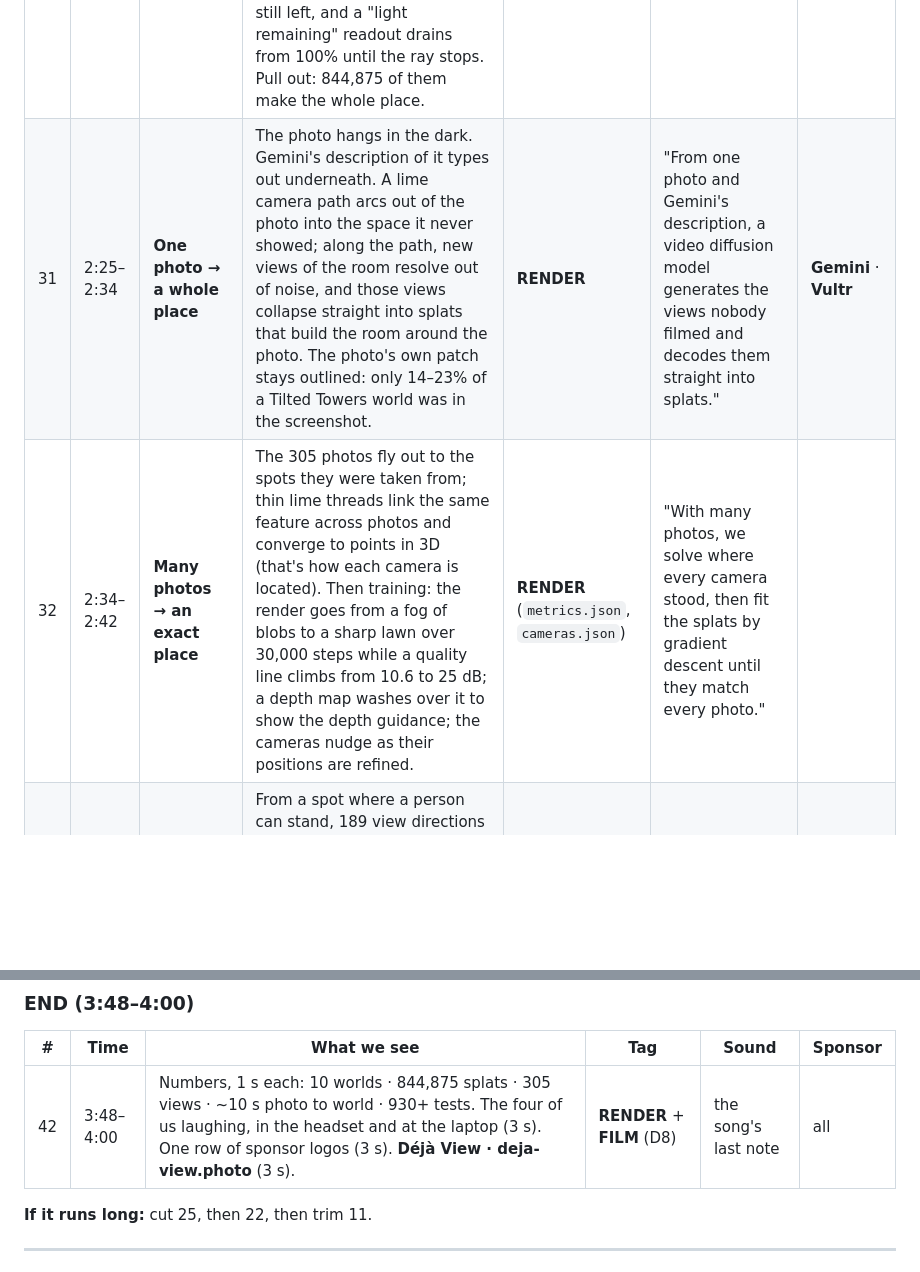
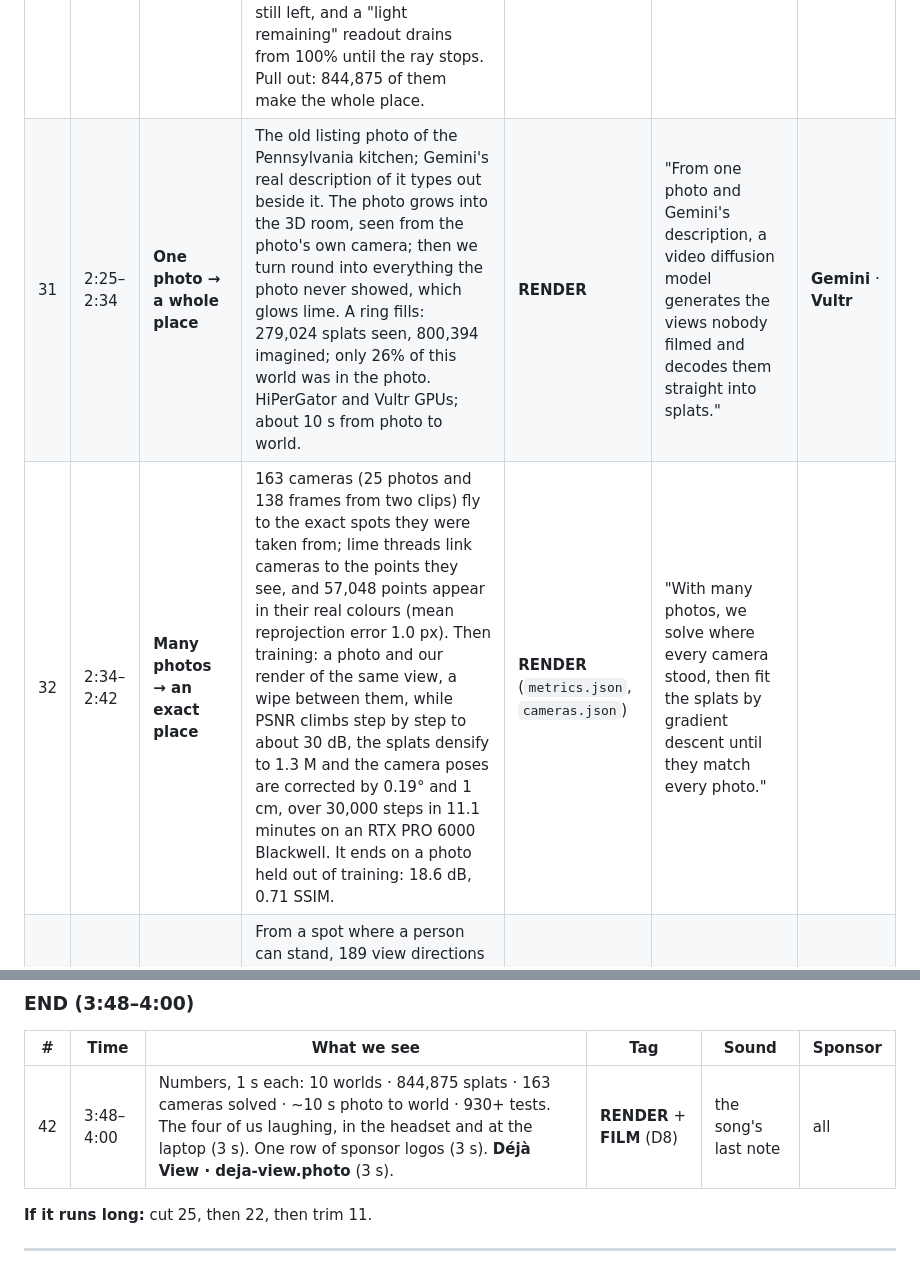
Before and after one commit to OjasMishra32/Deja-View, a Markdown page: docs/VIDEO.md, 2 parts joined by grey strips. Rendered like a GitHub page; blank space fills up the shorter version.

Commit message:
Script update

```diff
--- a/docs/VIDEO.md
+++ b/docs/VIDEO.md
@@ -135,8 +135,8 @@ stops moving. No slides, no code, no buzzwords.
 | # | Time | What we built | What we see | Tag | VO | Sponsor |
 |---|---|---|---|---|---|---|
 | 30 | 2:16–2:25 | **What a world is made of** | The camera dives into a palm frond at the Game Lawn until it comes apart into separate splats. One is isolated: a translucent ellipsoid. Its three axes extend as lime lines (its shape, Σ = R S Sᵀ Rᵀ); it turns (its rotation); its colour shifts as we orbit it (colour stored per viewing direction); a cross-section shows its opacity falling off as a bell curve. Then we ride one pixel's ray back out: it passes through a dozen splats sorted by depth, each adding its colour by the light still left, and a "light remaining" readout drains from 100% until the ray stops. Pull out: 844,875 of them make the whole place. | **RENDER** | "Each splat is a 3D Gaussian: position, shape, opacity, and colour that shifts with your viewpoint. A pixel blends them front to back." | |
-| 31 | 2:25–2:34 | **One photo → a whole place** | The photo hangs in the dark. Gemini's description of it types out underneath. A lime camera path arcs out of the photo into the space it never showed; along the path, new views of the room resolve out of noise, and those views collapse straight into splats that build the room around the photo. The photo's own patch stays outlined: only 14–23% of a Tilted Towers world was in the screenshot. | **RENDER** | "From one photo and Gemini's description, a video diffusion model generates the views nobody filmed and decodes them straight into splats." | **Gemini** · **Vultr** |
-| 32 | 2:34–2:42 | **Many photos → an exact place** | The 305 photos fly out to the spots they were taken from; thin lime threads link the same feature across photos and converge to points in 3D (that's how each camera is located). Then training: the render goes from a fog of blobs to a sharp lawn over 30,000 steps while a quality line climbs from 10.6 to 25 dB; a depth map washes over it to show the depth guidance; the cameras nudge as their positions are refined. | **RENDER** (`metrics.json`, `cameras.json`) | "With many photos, we solve where every camera stood, then fit the splats by gradient descent until they match every photo." | |
+| 31 | 2:25–2:34 | **One photo → a whole place** | The old listing photo of the Pennsylvania kitchen; Gemini's real description of it types out beside it. The photo grows into the 3D room, seen from the photo's own camera; then we turn round into everything the photo never showed, which glows lime. A ring fills: 279,024 splats seen, 800,394 imagined; only 26% of this world was in the photo. HiPerGator and Vultr GPUs; about 10 s from photo to world. | **RENDER** | "From one photo and Gemini's description, a video diffusion model generates the views nobody filmed and decodes them straight into splats." | **Gemini** · **Vultr** |
+| 32 | 2:34–2:42 | **Many photos → an exact place** | 163 cameras (25 photos and 138 frames from two clips) fly to the exact spots they were taken from; lime threads link cameras to the points they see, and 57,048 points appear in their real colours (mean reprojection error 1.0 px). Then training: a photo and our render of the same view, a wipe between them, while PSNR climbs step by step to about 30 dB, the splats densify to 1.3 M and the camera poses are corrected by 0.19° and 1 cm, over 30,000 steps in 11.1 minutes on an RTX PRO 6000 Blackwell. It ends on a photo held out of training: 18.6 dB, 0.71 SSIM. | **RENDER** (`metrics.json`, `cameras.json`) | "With many photos, we solve where every camera stood, then fit the splats by gradient descent until they match every photo." | |
 | 33 | 2:42–2:50 | **Filling the gaps** | From a spot where a person can stand, 189 view directions bloom out like a dandelion. Every direction that hits a hole or a smear turns pink. We fly up one pink spike into the palm canopy: a torn, see-through patch. It's described, painted in as an image, and then the painted pixels lift off the image into 3D at their estimated depth and lock into the canopy as new splats. A before/after wipe. | **RENDER** | "From everywhere you can stand, we find what no photo saw. Gemini works with our other models to fill it in, in 3D." | **Gemini** |
 | 34 | 2:50–2:58 | **People from one video** | The foosball clip. The players peel off the frame as lime cutouts; the room behind them heals over where they stood (the empty room, rebuilt); a depth scan sweeps every frame, near things bright, far things dark; the players drop back in at their measured depth as 3D surfaces, a body model fits each one, and the camera orbits them mid-shot while the clip's timeline scrubs underneath. | **RENDER** | "From one video, we remove the people, rebuild the empty room, measure every frame's depth, and put the people back, moving, in 3D." | |
 | 35 | 2:58–3:06 | **Roblox from our worlds** | Roblox can't draw splats. The Game Lawn's splats rain down into a 3D grid; filled cells light up, then sweep-merge into larger blocks while a counter falls from tens of thousands of cells to a few thousand parts in under 2 s. A histogram of surface angles spikes at 41° and the walls snap to it; a ghost of the real ping pong table lands on the Roblox one: within 1%. | **RENDER** + **SCREEN** | "Roblox can't draw splats, so we turn them into blocks, measure the walls from them, and place the real tables within one percent." | **Roblox** |
@@ -156,7 +156,7 @@ stops moving. No slides, no code, no buzzwords.
 
 | # | Time | What we see | Tag | Sound | Sponsor |
 |---|---|---|---|---|---|
-| 42 | 3:48–4:00 | Numbers, 1 s each: 10 worlds · 844,875 splats · 305 views · ~10 s photo to world · 930+ tests. The four of us laughing, in the headset and at the laptop (3 s). One row of sponsor logos (3 s). **Déjà View · deja-view.photo** (3 s). | **RENDER** + **FILM** (D8) | the song's last note | all |
+| 42 | 3:48–4:00 | Numbers, 1 s each: 10 worlds · 844,875 splats · 163 cameras solved · ~10 s photo to world · 930+ tests. The four of us laughing, in the headset and at the laptop (3 s). One row of sponsor logos (3 s). **Déjà View · deja-view.photo** (3 s). | **RENDER** + **FILM** (D8) | the song's last note | all |
 
 **If it runs long:** cut 25, then 22, then trim 11.
 
```
